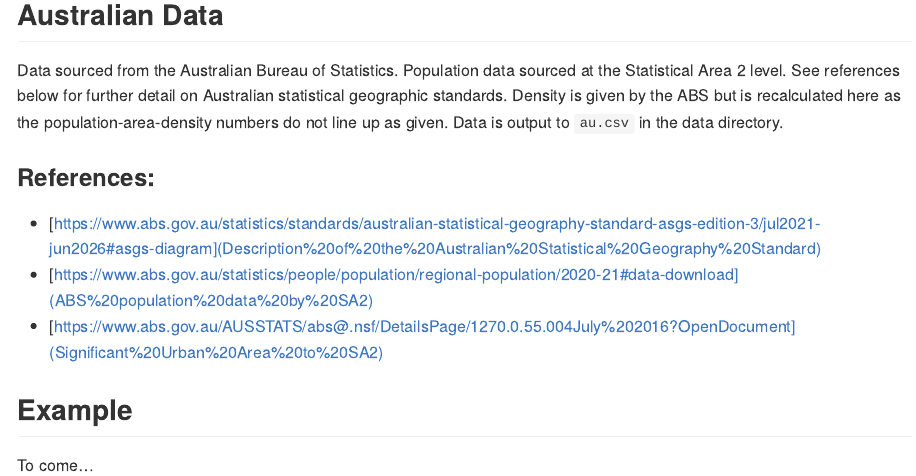
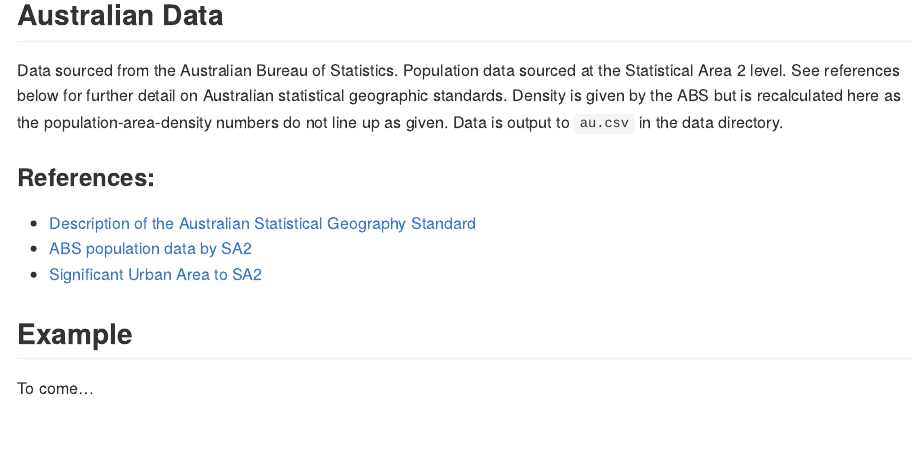
Before and after one commit to qwertytam/geo.popn.density, an R Markdown document (README.Rmd): the page in a window 1100 px wide, from 280 px down. Rendered offline with R 4.5, knitr and Pandoc, with nearby package versions.

Commit message:
Correct url markdown

```diff
--- a/README.Rmd
+++ b/README.Rmd
@@ -34,9 +34,9 @@
 given. Data is output to `au.csv` in the data directory.
 
 ### References:
-* [https://www.abs.gov.au/statistics/standards/australian-statistical-geography-standard-asgs-edition-3/jul2021-jun2026#asgs-diagram](Description of the Australian Statistical Geography Standard)
-* [https://www.abs.gov.au/statistics/people/population/regional-population/2020-21#data-download](ABS population data by SA2)
-* [https://www.abs.gov.au/AUSSTATS/abs@.nsf/DetailsPage/1270.0.55.004July%202016?OpenDocument](Significant Urban Area to SA2)
+* [Description of the Australian Statistical Geography Standard](https://www.abs.gov.au/statistics/standards/australian-statistical-geography-standard-asgs-edition-3/jul2021-jun2026#asgs-diagram)
+* [ABS population data by SA2](https://www.abs.gov.au/statistics/people/population/regional-population/2020-21#data-download)
+* [Significant Urban Area to SA2](https://www.abs.gov.au/AUSSTATS/abs@.nsf/DetailsPage/1270.0.55.004July%202016?OpenDocument)
 
 ## Example
 
```
